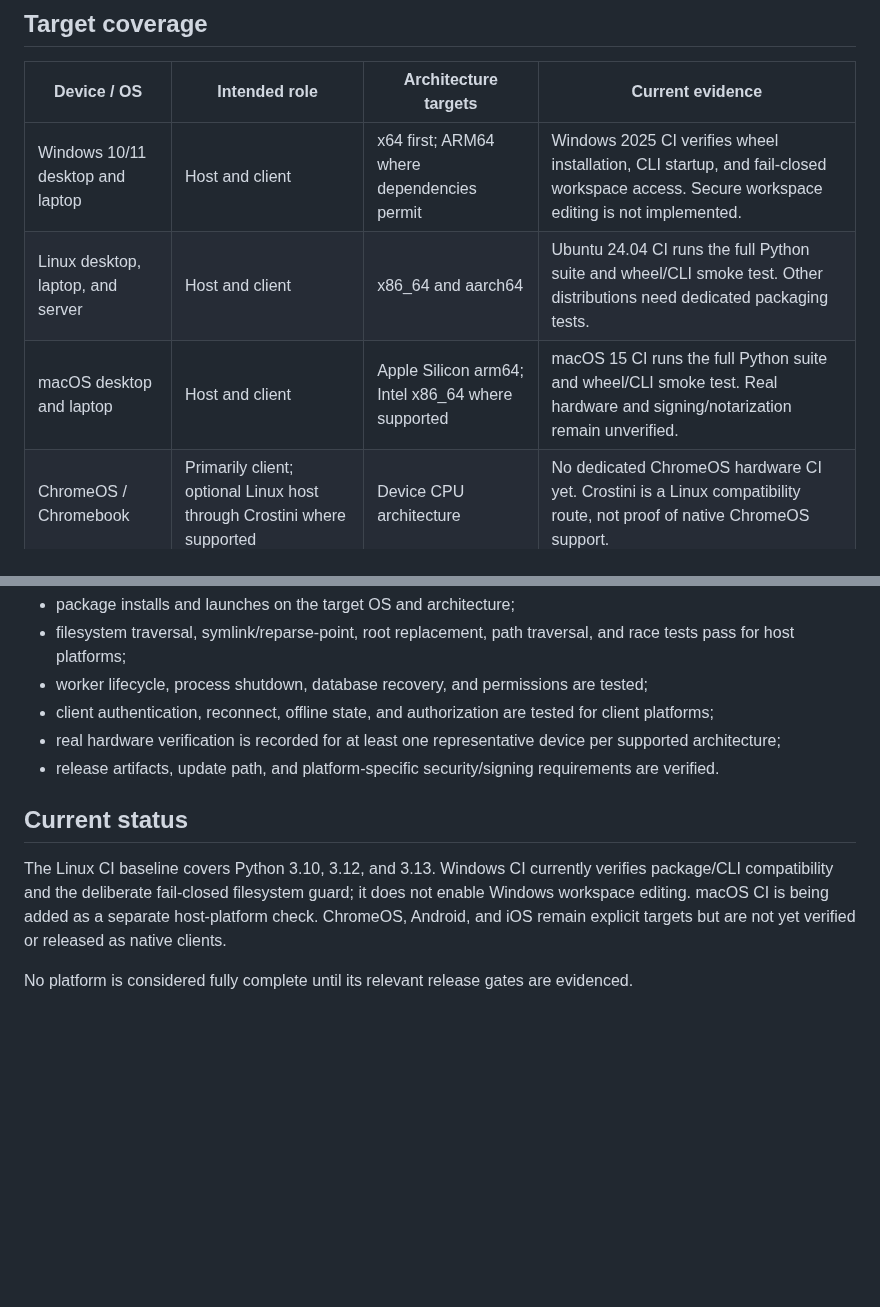
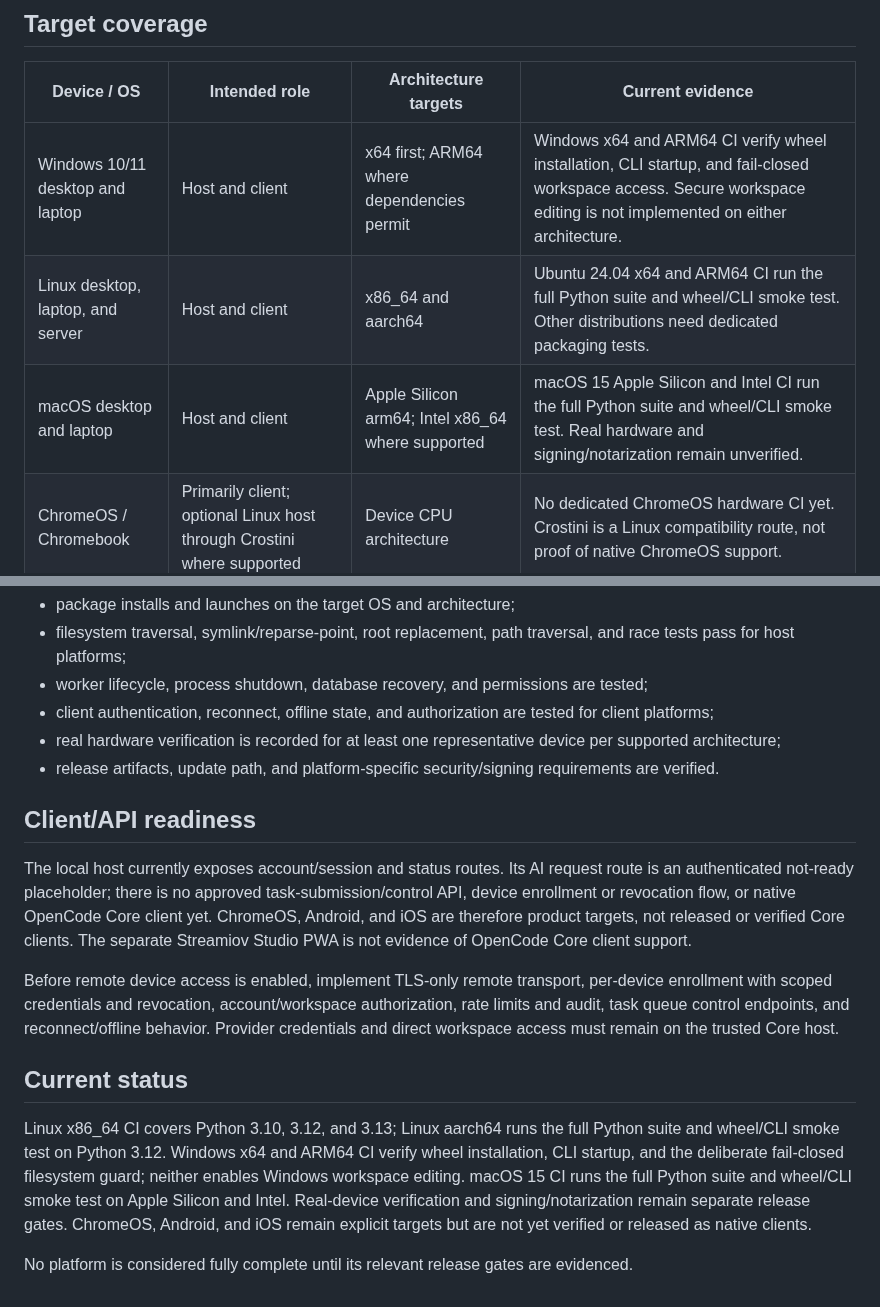
Before and after one commit to schaffrathsascha318-ship-it/streamiov---core, a Markdown page: docs/operations/platform-support.md, 2 parts joined by grey strips. Rendered like a GitHub page; blank space fills up the shorter version.

Commit message:
docs: clarify verified architectures and Core client readiness

```diff
--- a/docs/operations/platform-support.md
+++ b/docs/operations/platform-support.md
@@ -14,9 +14,9 @@ A phone or tablet does not need to run the full worker service locally to be a s
 
 | Device / OS | Intended role | Architecture targets | Current evidence |
 |---|---|---|---|
-| Windows 10/11 desktop and laptop | Host and client | x64 first; ARM64 where dependencies permit | Windows 2025 CI verifies wheel installation, CLI startup, and fail-closed workspace access. Secure workspace editing is not implemented. |
-| Linux desktop, laptop, and server | Host and client | x86_64 and aarch64 | Ubuntu 24.04 CI runs the full Python suite and wheel/CLI smoke test. Other distributions need dedicated packaging tests. |
-| macOS desktop and laptop | Host and client | Apple Silicon arm64; Intel x86_64 where supported | macOS 15 CI runs the full Python suite and wheel/CLI smoke test. Real hardware and signing/notarization remain unverified. |
+| Windows 10/11 desktop and laptop | Host and client | x64 first; ARM64 where dependencies permit | Windows x64 and ARM64 CI verify wheel installation, CLI startup, and fail-closed workspace access. Secure workspace editing is not implemented on either architecture. |
+| Linux desktop, laptop, and server | Host and client | x86_64 and aarch64 | Ubuntu 24.04 x64 and ARM64 CI run the full Python suite and wheel/CLI smoke test. Other distributions need dedicated packaging tests. |
+| macOS desktop and laptop | Host and client | Apple Silicon arm64; Intel x86_64 where supported | macOS 15 Apple Silicon and Intel CI run the full Python suite and wheel/CLI smoke test. Real hardware and signing/notarization remain unverified. |
 | ChromeOS / Chromebook | Primarily client; optional Linux host through Crostini where supported | Device CPU architecture | No dedicated ChromeOS hardware CI yet. Crostini is a Linux compatibility route, not proof of native ChromeOS support. |
 | Android phone and tablet | Client/control device; optional local lightweight tools | arm64; additional ABIs subject to testing | No Android app or device verification is claimed yet. |
 | iPhone and iPad | Client/control device | Apple mobile architectures | No iOS app or device verification is claimed yet. |
@@ -39,8 +39,14 @@ A platform is production-supported only after all relevant checks pass:
 - real hardware verification is recorded for at least one representative device per supported architecture;
 - release artifacts, update path, and platform-specific security/signing requirements are verified.
 
+## Client/API readiness
+
+The local host currently exposes account/session and status routes. Its AI request route is an authenticated not-ready placeholder; there is no approved task-submission/control API, device enrollment or revocation flow, or native OpenCode Core client yet. ChromeOS, Android, and iOS are therefore product targets, not released or verified Core clients. The separate Streamiov Studio PWA is not evidence of OpenCode Core client support.
+
+Before remote device access is enabled, implement TLS-only remote transport, per-device enrollment with scoped credentials and revocation, account/workspace authorization, rate limits and audit, task queue control endpoints, and reconnect/offline behavior. Provider credentials and direct workspace access must remain on the trusted Core host.
+
 ## Current status
 
-The Linux CI baseline covers Python 3.10, 3.12, and 3.13. Windows CI currently verifies package/CLI compatibility and the deliberate fail-closed filesystem guard; it does not enable Windows workspace editing. macOS CI is being added as a separate host-platform check. ChromeOS, Android, and iOS remain explicit targets but are not yet verified or released as native clients.
+Linux x86_64 CI covers Python 3.10, 3.12, and 3.13; Linux aarch64 runs the full Python suite and wheel/CLI smoke test on Python 3.12. Windows x64 and ARM64 CI verify wheel installation, CLI startup, and the deliberate fail-closed filesystem guard; neither enables Windows workspace editing. macOS 15 CI runs the full Python suite and wheel/CLI smoke test on Apple Silicon and Intel. Real-device verification and signing/notarization remain separate release gates. ChromeOS, Android, and iOS remain explicit targets but are not yet verified or released as native clients.
 
 No platform is considered fully complete until its relevant release gates are evidenced.
```
Also changed, not shown: docs/operations/opencode-core.md (+1 -1 lines).
